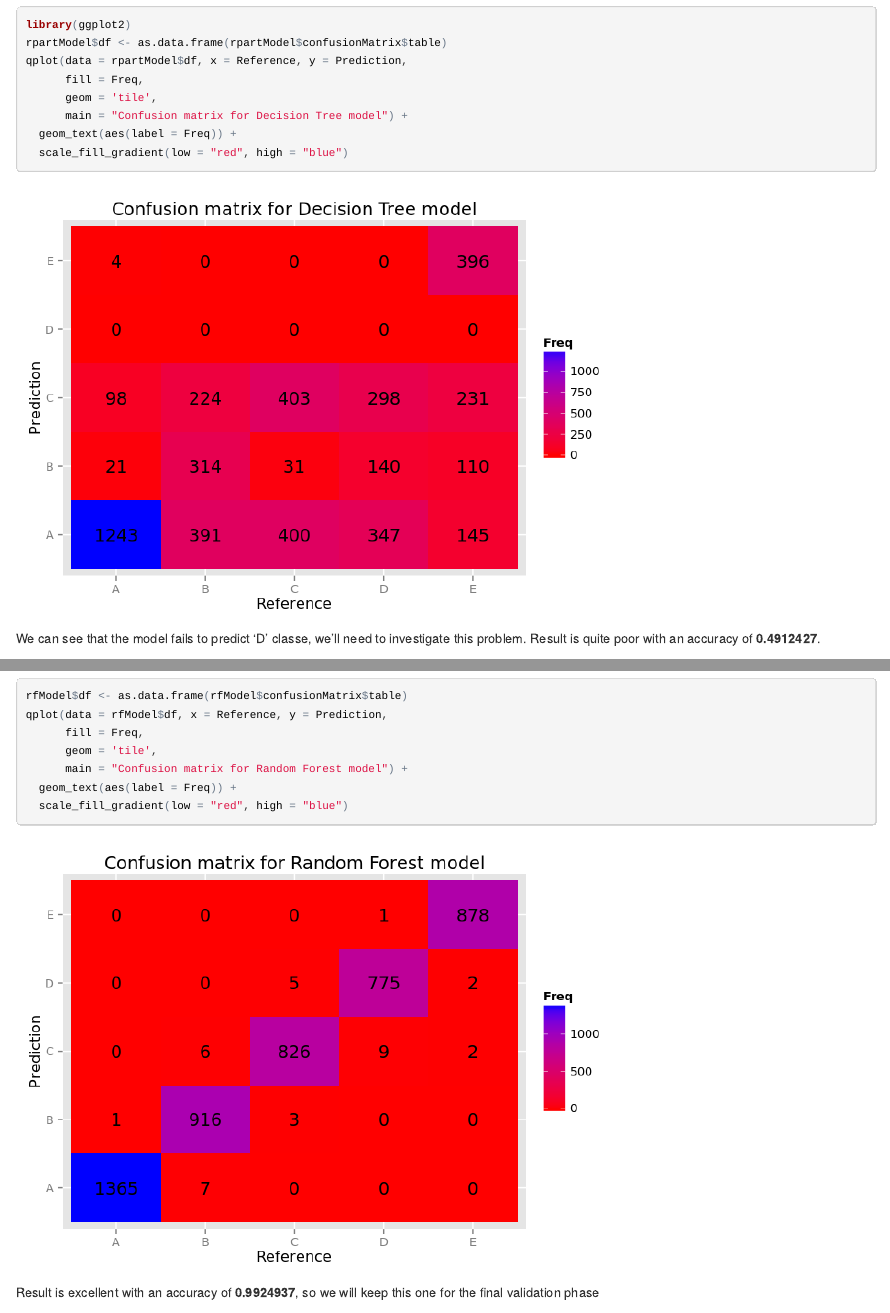
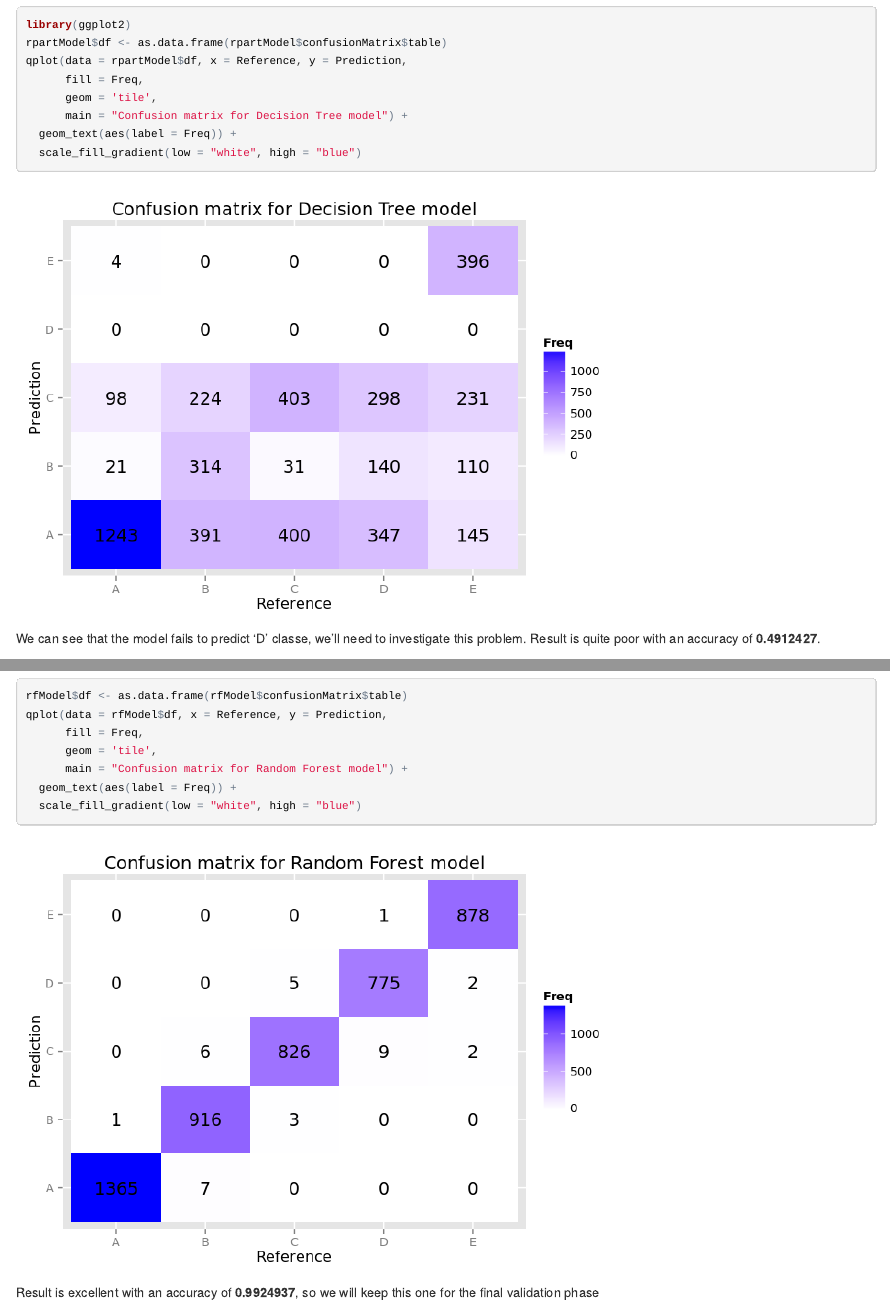
Before and after one commit to geraudster/datasciencecoursera, an R Markdown document (predmachlearn/project/predictExercices.Rmd): the page in a window 1100 px wide, from 4320 px down, and a second part further down, joined at a grey line. The pictures show the output file predmachlearn/project/predictExercices.html that the author committed with the source, opened offline.

Commit message:
fix color scales

````diff
--- a/predmachlearn/project/predictExercices.Rmd
+++ b/predmachlearn/project/predictExercices.Rmd
@@ -109,7 +109,7 @@ qplot(data = rpartModel$df, x = Reference, y = Prediction,
       geom = 'tile',
       main = "Confusion matrix for Decision Tree model") +
   geom_text(aes(label = Freq)) +
-  scale_fill_gradient(low = "red", high = "blue")
+  scale_fill_gradient(low = "white", high = "blue")
 ```
 
 We can see that the model fails to predict 'D' classe, we'll need to investigate this problem.
@@ -138,7 +138,7 @@ qplot(data = rfModel$df, x = Reference, y = Prediction,
       geom = 'tile',
       main = "Confusion matrix for Random Forest model") +
   geom_text(aes(label = Freq)) +
-  scale_fill_gradient(low = "red", high = "blue")
+  scale_fill_gradient(low = "white", high = "blue")
 ```
 
 Result is excellent with an accuracy of **`r rfModel$confusionMatrix$overall[1]`**, so we will
````
Also changed, not shown: predmachlearn/project/predictExercices.html, predmachlearn/project/predictExercices.md, predmachlearn/project/predictExercices_files/figure-html/unnamed-chunk-7-1.png, predmachlearn/project/predictExercices_files/figure-html/unnamed-chunk-9-1.png.
